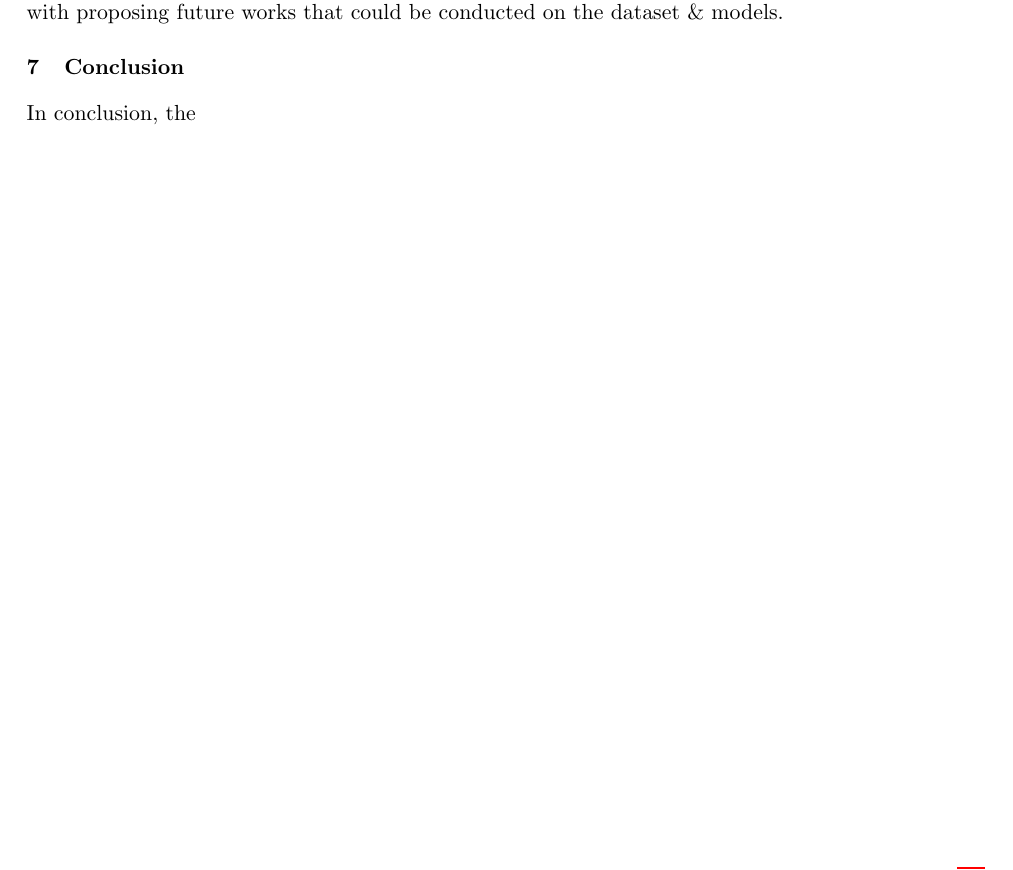
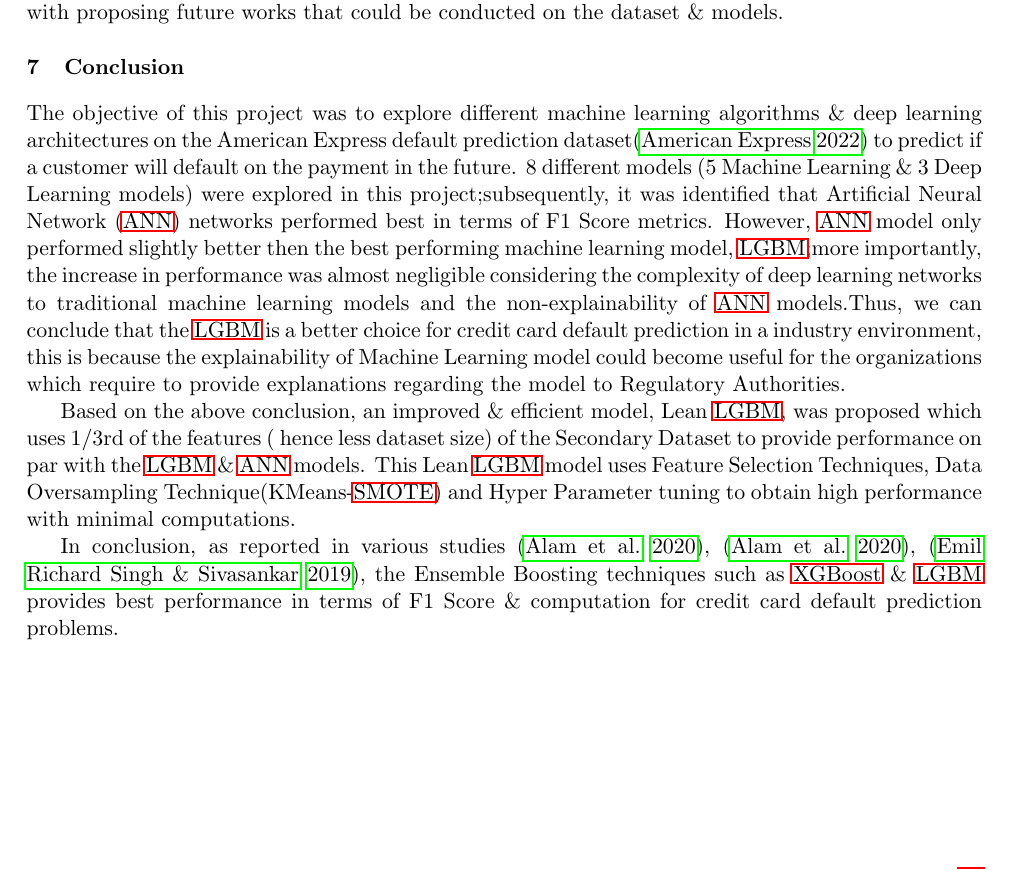
Before and after one commit to sankardevisharath/msc-project-report, a LaTeX document (src/main.tex): part of page 23 of 25, cut so that both start at the same text. Compiled offline with pdfLaTeX.

Commit message:
Added conclusion section.

```diff
--- a/src/main.tex
+++ b/src/main.tex
@@ -569,7 +569,12 @@ Then the achievements of the experiments, such as reconfirming understanding fro
 Finally, the limitations related to the data sampling, feature selection, huge dataset size were discussed along with proposing future works that could be conducted on the dataset \& models.
 
 \section{Conclusion}\label{sec:conclusion}
-In conclusion, the
+The objective of this project was to explore different machine learning algorithms \& deep learning architectures on the American Express default prediction dataset\citep{amex-default-prediction-dataset} to predict if a customer will default on the payment in the future. 8 different models (5 Machine Learning \& 3 Deep Learning models) were explored in this project;subsequently, it was identified that \acf{ANN} networks performed best in terms of F1 Score metrics. However, \acs{ANN} model only performed slightly better then the best performing machine learning model, \acs{LGBM};more importantly, the increase in performance was almost negligible considering the complexity of deep learning networks to traditional machine learning models and the non-explainability of \acs{ANN} models.Thus, we can conclude that the \acs{LGBM} is a better choice for credit card default prediction in a industry environment, this is because the explainability of Machine Learning model could become useful for the organizations which require to provide explanations regarding the model to Regulatory Authorities.
+
+Based on the above conclusion, an improved \& efficient model, Lean \acs{LGBM}, was proposed which uses 1/3rd of the features ( hence less dataset size) of the Secondary Dataset to provide performance on par with the \acs{LGBM} \& \acs{ANN} models. This Lean \acs{LGBM} model uses Feature Selection Techniques, Data Oversampling Technique(KMeans-\acs{SMOTE}) and Hyper Parameter tuning to obtain high performance with minimal computations.
+
+In conclusion,   as reported in various studies \citep{alam2020investigation}, \citep{alam2020investigation}, \citep{emil2019enhancing}, the Ensemble Boosting techniques such as \acs{XGBoost} \& \acs{LGBM} provides best performance in terms of F1 Score \& computation for credit card default prediction problems.
+
 
 
 \vfill
```
Also changed, not shown: src/main.pdf.
